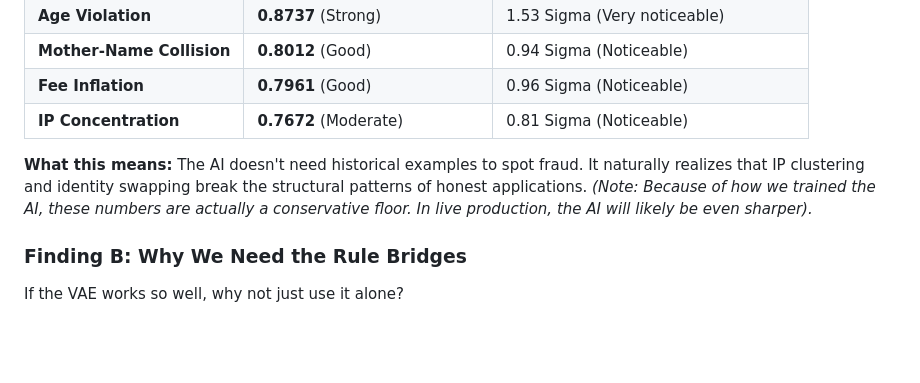
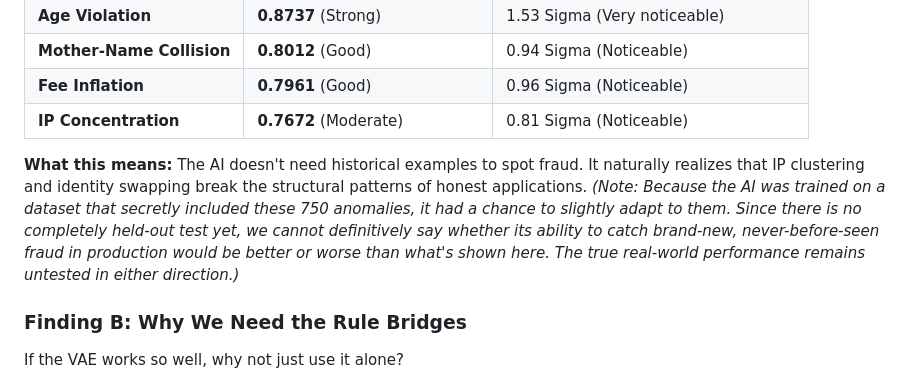
Before and after one commit to Ghostdog007/Scholarship-Fraud-Detection, a Markdown page: docs/supervisor_report.md, the part around the change. Drawn GitHub-style; blank space fills up the shorter version.

Commit message:
docs: Correct 'conservative estimate' phrasing to state 'untested in either direction'

```diff
--- a/docs/supervisor_report.md
+++ b/docs/supervisor_report.md
@@ -71,7 +71,7 @@ We first tested the VAE completely on its own, without the Rule Bridges helping
 | **Fee Inflation** | **0.7961** (Good) | 0.96 Sigma (Noticeable) |
 | **IP Concentration** | **0.7672** (Moderate) | 0.81 Sigma (Noticeable) |
 
-**What this means:** The AI doesn't need historical examples to spot fraud. It naturally realizes that IP clustering and identity swapping break the structural patterns of honest applications. *(Note: Because of how we trained the AI, these numbers are actually a conservative floor. In live production, the AI will likely be even sharper).*
+**What this means:** The AI doesn't need historical examples to spot fraud. It naturally realizes that IP clustering and identity swapping break the structural patterns of honest applications. *(Note: Because the AI was trained on a dataset that secretly included these 750 anomalies, it had a chance to slightly adapt to them. Since there is no completely held-out test yet, we cannot definitively say whether its ability to catch brand-new, never-before-seen fraud in production would be better or worse than what's shown here. The true real-world performance remains untested in either direction.)*
 
 ### Finding B: Why We Need the Rule Bridges
 If the VAE works so well, why not just use it alone?
```
Also changed, not shown: docs/AGENTS.md (+1 -1 lines).
